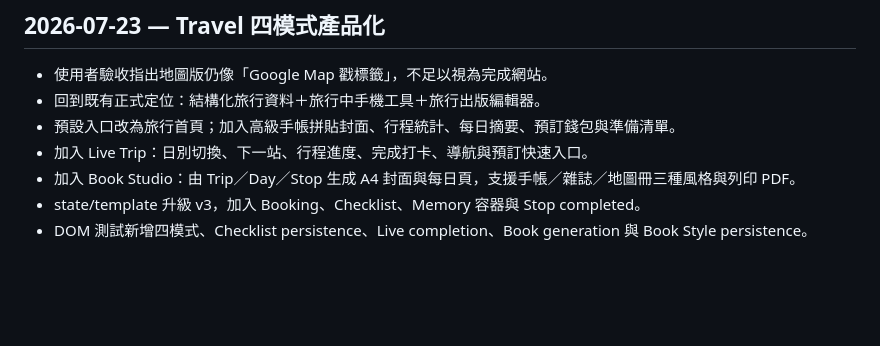
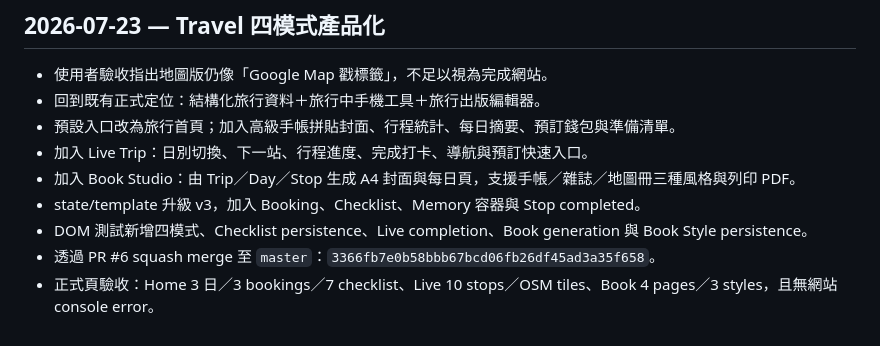
Before and after one commit to ndmc402010104/jonaminz-travel, a Markdown page: AI_CONTEXT/SESSION_LOG.md, the part around the change. Rendered like a GitHub page; blank space fills up the shorter version.

Commit message:
Record Travel product shell checkpoint

```diff
--- a/AI_CONTEXT/SESSION_LOG.md
+++ b/AI_CONTEXT/SESSION_LOG.md
@@ -42,3 +42,5 @@
 - 加入 Book Studio：由 Trip／Day／Stop 生成 A4 封面與每日頁，支援手帳／雜誌／地圖冊三種風格與列印 PDF。
 - state/template 升級 v3，加入 Booking、Checklist、Memory 容器與 Stop completed。
 - DOM 測試新增四模式、Checklist persistence、Live completion、Book generation 與 Book Style persistence。
+- 透過 PR #6 squash merge 至 `master`：`3366fb7e0b58bbb67bcd06fb26df45ad3a35f658`。
+- 正式頁驗收：Home 3 日／3 bookings／7 checklist、Live 10 stops／OSM tiles、Book 4 pages／3 styles，且無網站 console error。
```
